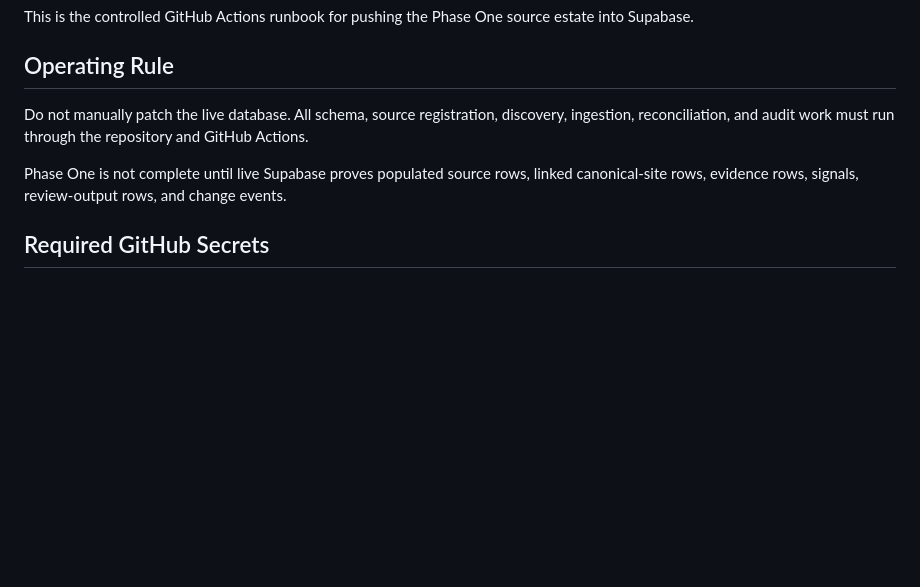
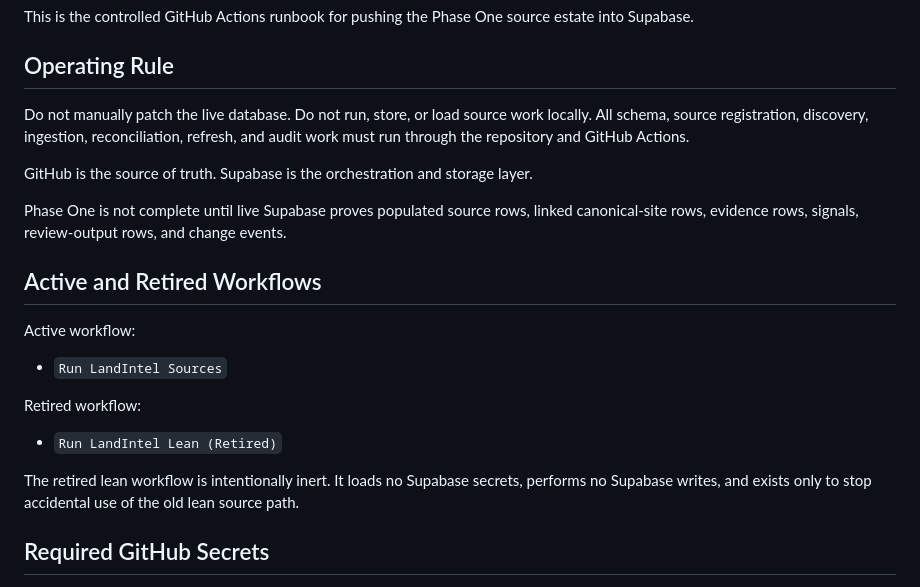
Before and after one commit to LDN-reece/LandIntel, a Markdown page: app/docs/phase_one_supabase_source_workflow.md, the part around one of its changes. GitHub-like rendering; blank space fills up the shorter version.

```diff
--- a/app/docs/phase_one_supabase_source_workflow.md
+++ b/app/docs/phase_one_supabase_source_workflow.md
@@ -4,9 +4,23 @@ This is the controlled GitHub Actions runbook for pushing the Phase One source e
 
 ## Operating Rule
 
-Do not manually patch the live database. All schema, source registration, discovery, ingestion, reconciliation, and audit work must run through the repository and GitHub Actions.
+Do not manually patch the live database. Do not run, store, or load source work locally. All schema, source registration, discovery, ingestion, reconciliation, refresh, and audit work must run through the repository and GitHub Actions.
+
+GitHub is the source of truth. Supabase is the orchestration and storage layer.
 
 Phase One is not complete until live Supabase proves populated source rows, linked canonical-site rows, evidence rows, signals, review-output rows, and change events.
+
+## Active and Retired Workflows
+
+Active workflow:
+
+- `Run LandIntel Sources`
+
+Retired workflow:
+
+- `Run LandIntel Lean (Retired)`
+
+The retired lean workflow is intentionally inert. It loads no Supabase secrets, performs no Supabase writes, and exists only to stop accidental use of the old lean source path.
 
 ## Required GitHub Secrets
 
```
Also changed, not shown: other parts of app/docs/phase_one_supabase_source_workflow.md (+35 -2 lines).
